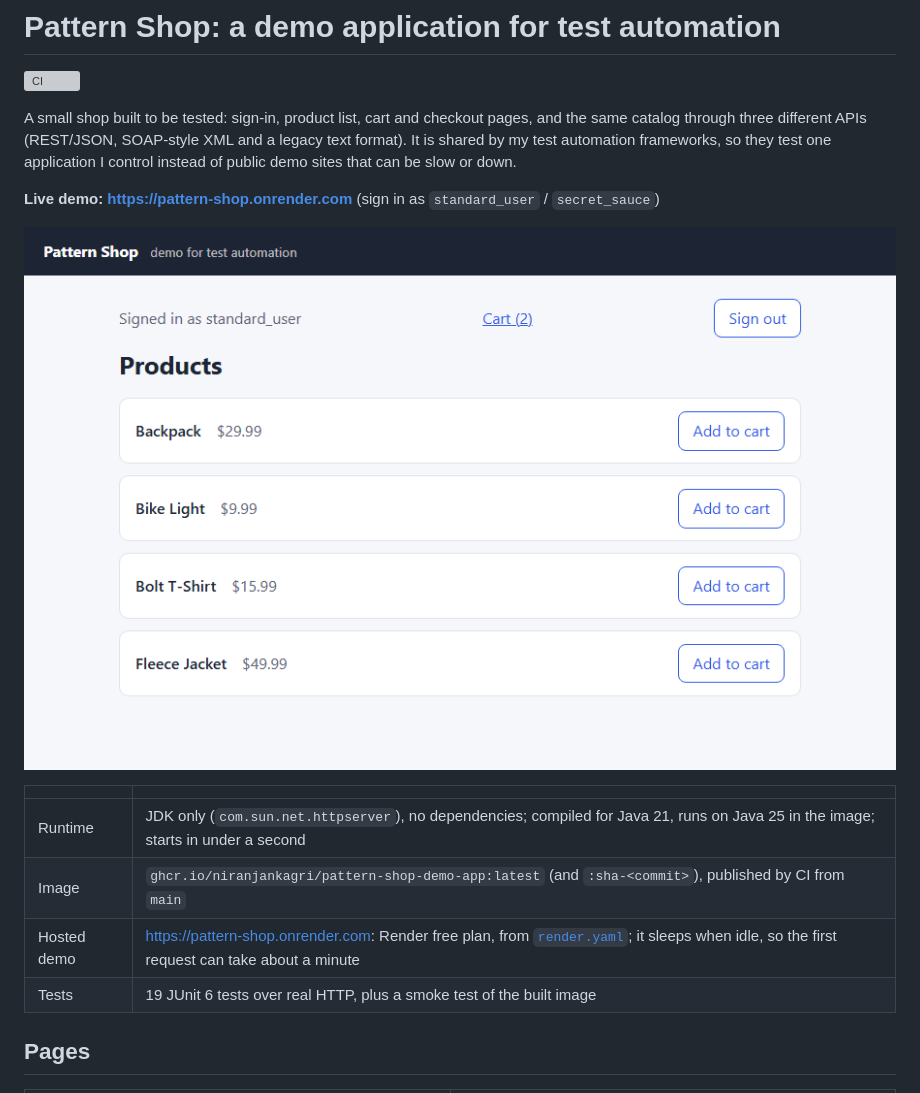
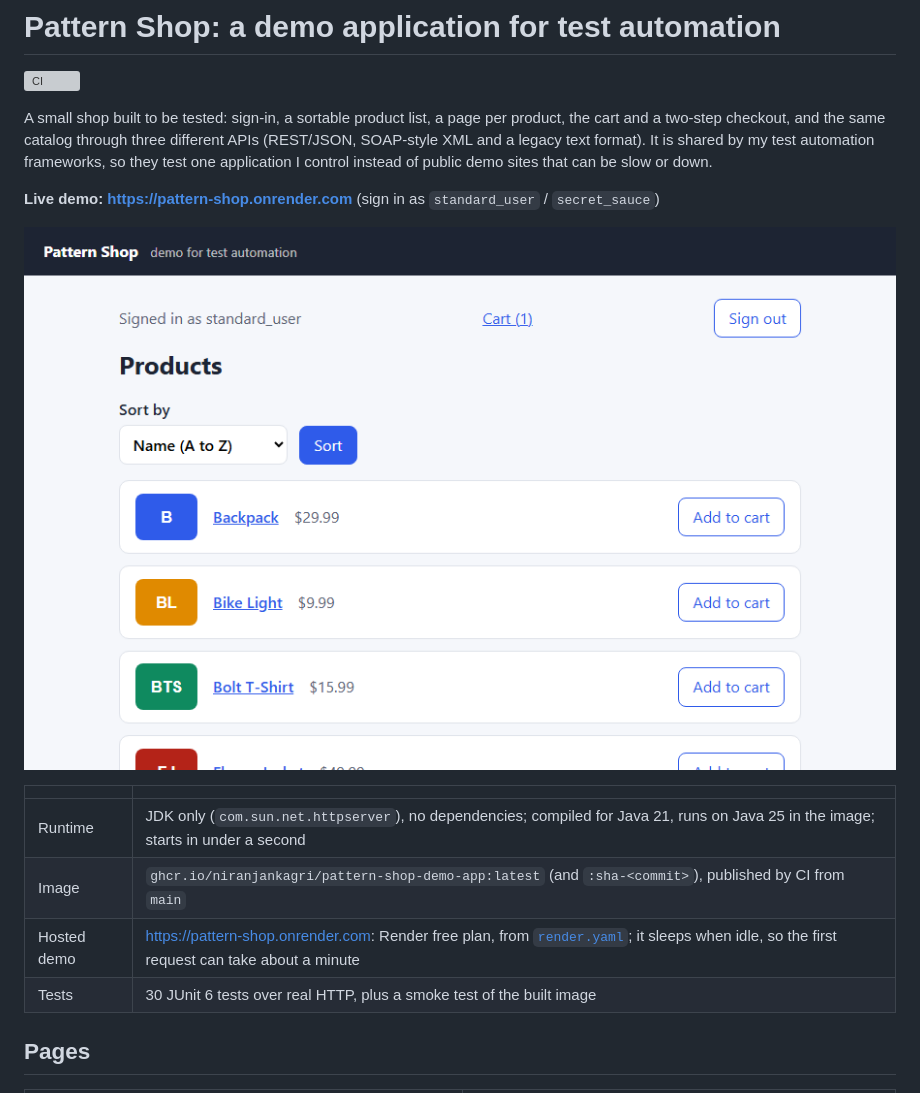
Before and after one commit to niranjankagri/pattern-shop-demo-app, a Markdown page: README.md, the part around one of its changes. Rendered like a GitHub page; pictures changed too: docs/images/products.png; grey boxes are pictures that could not be loaded.

```diff
--- a/README.md
+++ b/README.md
@@ -2,7 +2,7 @@
 
 [![CI](https://github.com/niranjankagri/pattern-shop-demo-app/actions/workflows/ci.yml/badge.svg)](https://github.com/niranjankagri/pattern-shop-demo-app/actions/workflows/ci.yml)
 
-A small shop built to be tested: sign-in, product list, cart and checkout pages, and the same catalog through three
+A small shop built to be tested: sign-in, a sortable product list, a page per product, the cart and a two-step checkout, and the same catalog through three
 different APIs (REST/JSON, SOAP-style XML and a legacy text format). It is shared by my test automation frameworks,
 so they test one application I control instead of public demo sites that can be slow or down.
 
@@ -15,7 +15,7 @@ so they test one application I control instead of public demo sites that can be
 | Runtime | JDK only (`com.sun.net.httpserver`), no dependencies; compiled for Java 21, runs on Java 25 in the image; starts in under a second |
 | Image | `ghcr.io/niranjankagri/pattern-shop-demo-app:latest` (and `:sha-<commit>`), published by CI from `main` |
 | Hosted demo | https://pattern-shop.onrender.com: Render free plan, from [`render.yaml`](render.yaml); it sleeps when idle, so the first request can take about a minute |
-| Tests | 19 JUnit 6 tests over real HTTP, plus a smoke test of the built image |
+| Tests | 30 JUnit 6 tests over real HTTP, plus a smoke test of the built image |
 
 ## Pages
 
```
Also changed, not shown: other parts of README.md (+20 -6 lines), docs/images/cart.png, docs/images/checkout-info.png (added), docs/images/complete.png, docs/images/overview.png (added), docs/images/product.png (added), 3 other files.
